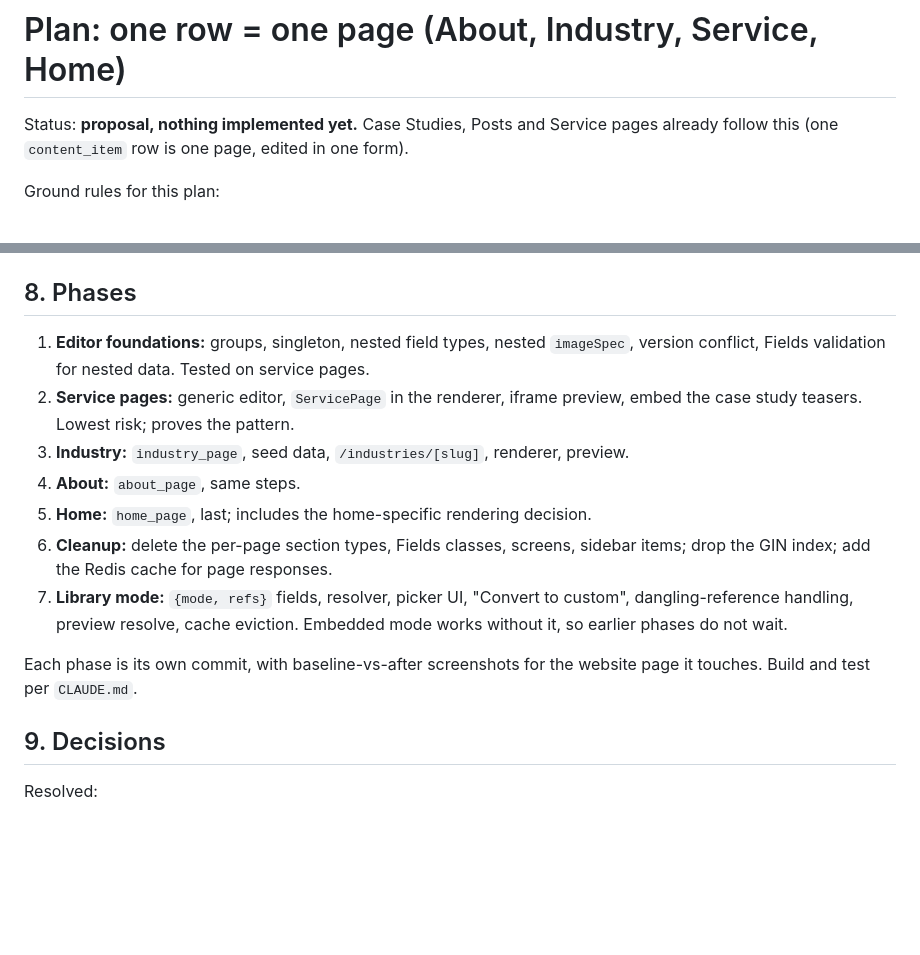
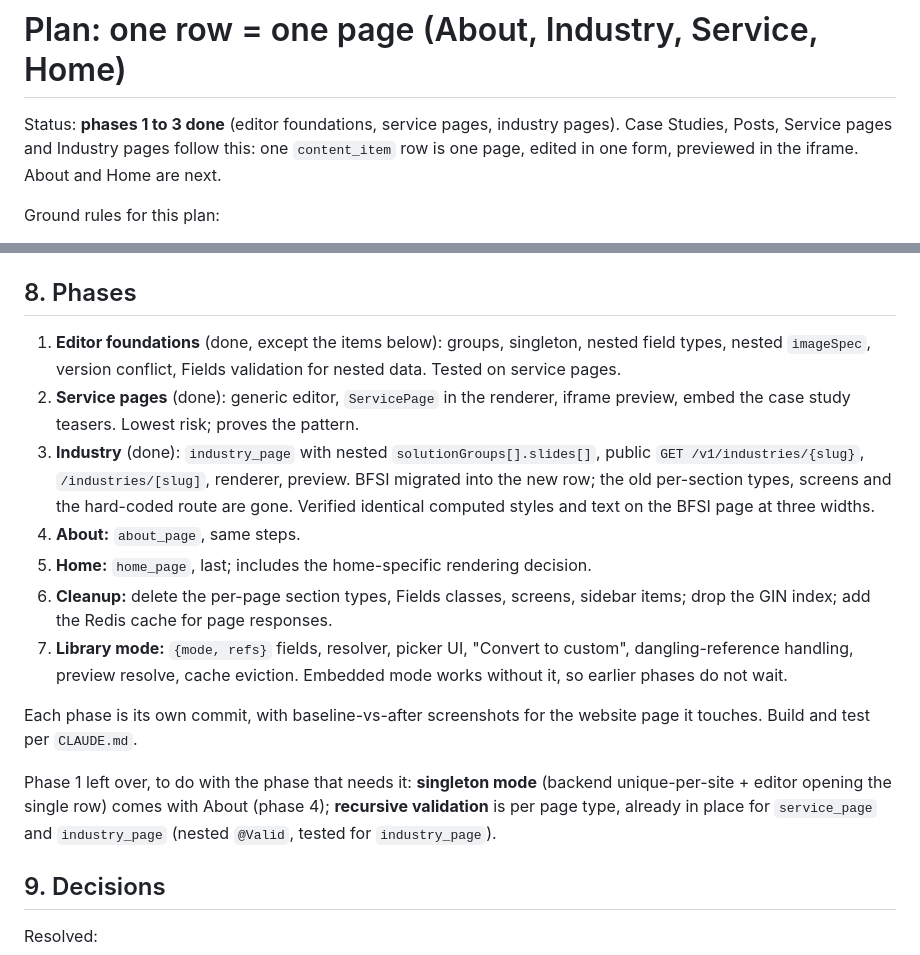
Before and after one commit to paKymoK/CMS, a Markdown page: docs/page-model-plan.md, 2 parts joined by grey strips. GitHub-like rendering; blank space fills up the shorter version.

Commit message:
docs: page model plan status after phases 1 to 3
Co-Authored-By: Claude Sonnet 5.5 <noreply@anthropic.com>
Claude-Session: https://claude.ai/code/session_016Lkdfs6vzVcQK3GDMpB6TW

```diff
--- a/docs/page-model-plan.md
+++ b/docs/page-model-plan.md
@@ -1,6 +1,6 @@
 # Plan: one row = one page (About, Industry, Service, Home)
 
-Status: **proposal, nothing implemented yet.** Case Studies, Posts and Service pages already follow this (one `content_item` row is one page, edited in one form).
+Status: **phases 1 to 3 done** (editor foundations, service pages, industry pages). Case Studies, Posts, Service pages and Industry pages follow this: one `content_item` row is one page, edited in one form, previewed in the iframe. About and Home are next.
 
 Ground rules for this plan:
 
@@ -121,15 +121,17 @@ Bottom line: nesting depth and tens of KB are well within what jsonb handles eas
 
 ## 8. Phases
 
-1. **Editor foundations:** groups, singleton, nested field types, nested `imageSpec`, version conflict, Fields validation for nested data. Tested on service pages.
-2. **Service pages:** generic editor, `ServicePage` in the renderer, iframe preview, embed the case study teasers. Lowest risk; proves the pattern.
-3. **Industry:** `industry_page`, seed data, `/industries/[slug]`, renderer, preview.
+1. **Editor foundations** (done, except the items below): groups, singleton, nested field types, nested `imageSpec`, version conflict, Fields validation for nested data. Tested on service pages.
+2. **Service pages** (done): generic editor, `ServicePage` in the renderer, iframe preview, embed the case study teasers. Lowest risk; proves the pattern.
+3. **Industry** (done): `industry_page` with nested `solutionGroups[].slides[]`, public `GET /v1/industries/{slug}`, `/industries/[slug]`, renderer, preview. BFSI migrated into the new row; the old per-section types, screens and the hard-coded route are gone. Verified identical computed styles and text on the BFSI page at three widths.
 4. **About:** `about_page`, same steps.
 5. **Home:** `home_page`, last; includes the home-specific rendering decision.
 6. **Cleanup:** delete the per-page section types, Fields classes, screens, sidebar items; drop the GIN index; add the Redis cache for page responses.
 7. **Library mode:** `{mode, refs}` fields, resolver, picker UI, "Convert to custom", dangling-reference handling, preview resolve, cache eviction. Embedded mode works without it, so earlier phases do not wait.
 
 Each phase is its own commit, with baseline-vs-after screenshots for the website page it touches. Build and test per `CLAUDE.md`.
+
+Phase 1 left over, to do with the phase that needs it: **singleton mode** (backend unique-per-site + editor opening the single row) comes with About (phase 4); **recursive validation** is per page type, already in place for `service_page` and `industry_page` (nested `@Valid`, tested for `industry_page`).
 
 ## 9. Decisions
 
```
